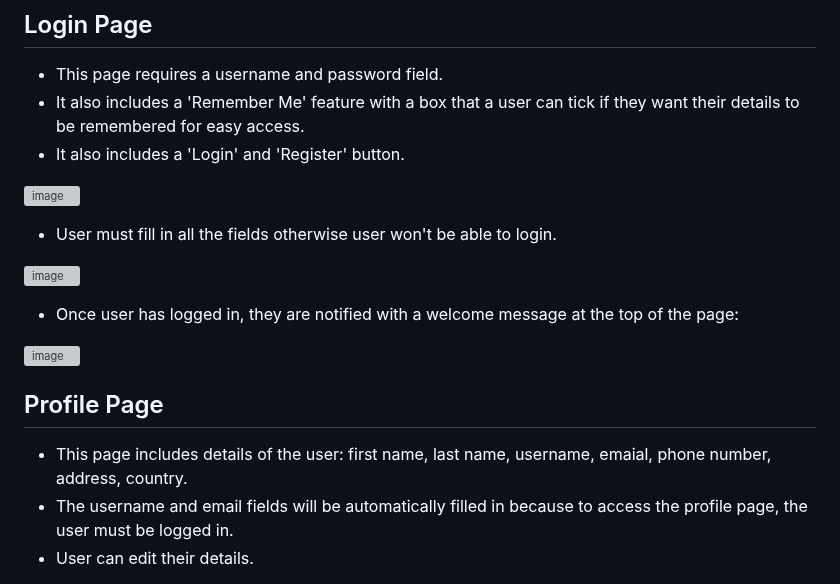
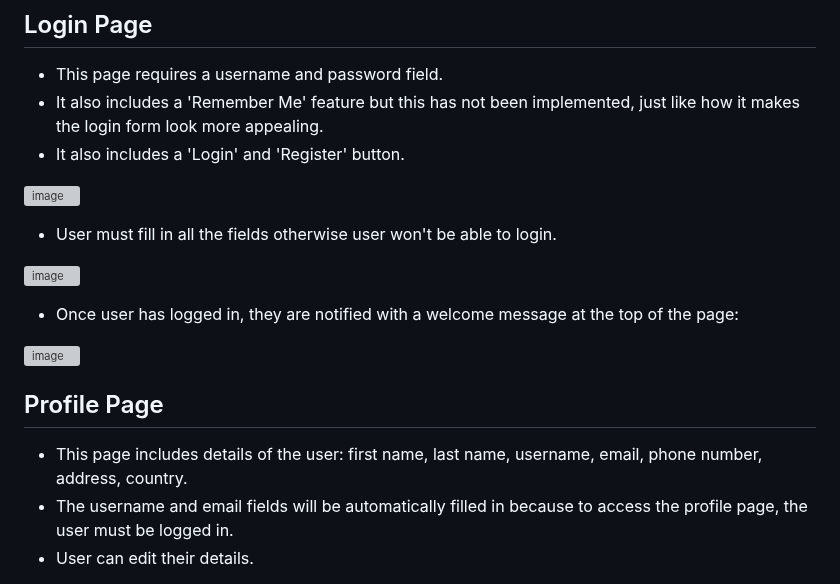
Before and after one commit to Rafz9Abz9/AbzRecipe, a Markdown page: README.md, the part around one of its changes. GitHub-like rendering; grey boxes are pictures that could not be loaded.

```diff
--- a/README.md
+++ b/README.md
@@ -166,7 +166,7 @@ The primary goal of ABZRECIPE is to empower users by creating a comprehensive on
 
 ## Login Page
 - This page requires a username and password field.
-- It also includes a 'Remember Me' feature with a box that a user can tick if they want their details to be remembered for easy access.
+- It also includes a 'Remember Me' feature but this has not been implemented, just like how it makes the login form look more appealing.
 - It also includes a 'Login' and 'Register' button.
 
 ![image](https://github.com/Rafz9Abz9/ABZRECIPE/assets/126483536/368a8f33-5b57-4d50-b4dc-43b87aed4b52)
@@ -180,7 +180,7 @@ The primary goal of ABZRECIPE is to empower users by creating a comprehensive on
 ![image](https://github.com/Rafz9Abz9/ABZRECIPE/assets/126483536/1a809e47-72a7-4120-a7c2-01fc8b31412d)
 
 ## Profile Page
-- This page includes details of the user: first name, last name, username, emaial, phone number, address, country.
+- This page includes details of the user: first name, last name, username, email, phone number, address, country.
 - The username and email fields will be automatically filled in because to access the profile page, the user must be logged in.
 - User can edit their details.
 
```
Also changed, not shown: other parts of README.md (+3 -3 lines).
